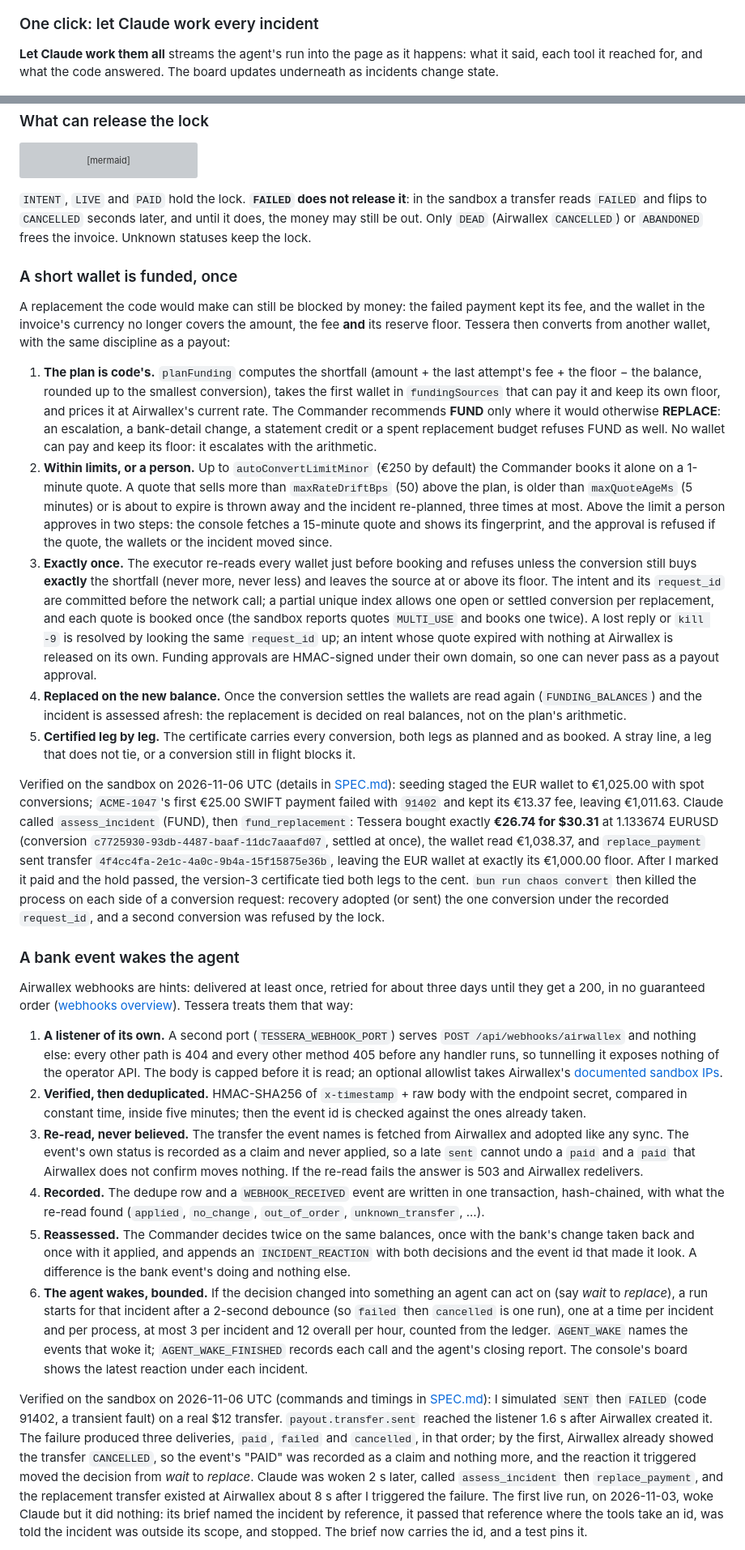
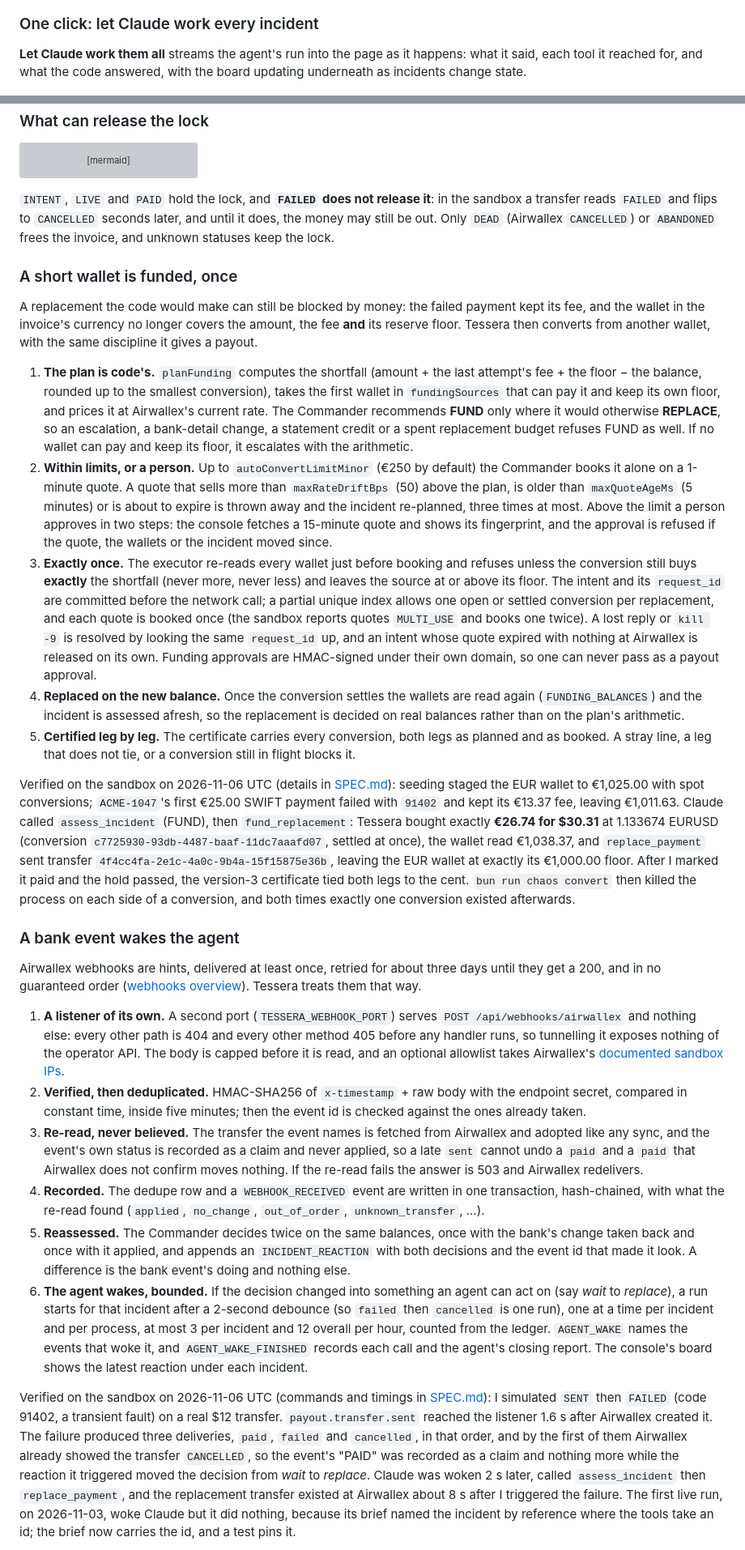
Before and after one commit to AXRoux/tessera, a Markdown page: README.md, 2 parts joined by grey strips. Shown at 81% size. Drawn GitHub-style; grey boxes are pictures that could not be loaded.

````diff
--- a/README.md
+++ b/README.md
@@ -139,7 +151,7 @@ The agent's work lands in the same ledger a person uses, and you can start it fr
 
 ### One click: let Claude work every incident
 
-**Let Claude work them all** streams the agent's run into the page as it happens: what it said, each tool it reached for, and what the code answered. The board updates underneath as incidents change state.
+**Let Claude work them all** streams the agent's run into the page as it happens: what it said, each tool it reached for, and what the code answered, with the board updating underneath as incidents change state.
 
 <p align="center">
   <img src="docs/img/console-agent.png" alt="Console: the Commander agent timeline above the incident table, showing assessments, a drafted reply, an escalation, a replacement and a deferral" width="100%">
@@ -249,30 +261,30 @@ stateDiagram-v2
     ABANDONED --> [*]
 ```
 
-`INTENT`, `LIVE` and `PAID` hold the lock. **`FAILED` does not release it**: in the sandbox a transfer reads `FAILED` and flips to `CANCELLED` seconds later, and until it does, the money may still be out. Only `DEAD` (Airwallex `CANCELLED`) or `ABANDONED` frees the invoice. Unknown statuses keep the lock.
+`INTENT`, `LIVE` and `PAID` hold the lock, and **`FAILED` does not release it**: in the sandbox a transfer reads `FAILED` and flips to `CANCELLED` seconds later, and until it does, the money may still be out. Only `DEAD` (Airwallex `CANCELLED`) or `ABANDONED` frees the invoice, and unknown statuses keep the lock.
 
 ### A short wallet is funded, once
 
-A replacement the code would make can still be blocked by money: the failed payment kept its fee, and the wallet in the invoice's currency no longer covers the amount, the fee **and** its reserve floor. Tessera then converts from another wallet, with the same discipline as a payout:
+A replacement the code would make can still be blocked by money: the failed payment kept its fee, and the wallet in the invoice's currency no longer covers the amount, the fee **and** its reserve floor. Tessera then converts from another wallet, with the same discipline it gives a payout.
 
-1. **The plan is code's.** `planFunding` computes the shortfall (amount + the last attempt's fee + the floor − the balance, rounded up to the smallest conversion), takes the first wallet in `fundingSources` that can pay it and keep its own floor, and prices it at Airwallex's current rate. The Commander recommends **FUND** only where it would otherwise **REPLACE**: an escalation, a bank-detail change, a statement credit or a spent replacement budget refuses FUND as well. No wallet can pay and keep its floor: it escalates with the arithmetic.
+1. **The plan is code's.** `planFunding` computes the shortfall (amount + the last attempt's fee + the floor − the balance, rounded up to the smallest conversion), takes the first wallet in `fundingSources` that can pay it and keep its own floor, and prices it at Airwallex's current rate. The Commander recommends **FUND** only where it would otherwise **REPLACE**, so an escalation, a bank-detail change, a statement credit or a spent replacement budget refuses FUND as well. If no wallet can pay and keep its floor, it escalates with the arithmetic.
 2. **Within limits, or a person.** Up to `autoConvertLimitMinor` (€250 by default) the Commander books it alone on a 1-minute quote. A quote that sells more than `maxRateDriftBps` (50) above the plan, is older than `maxQuoteAgeMs` (5 minutes) or is about to expire is thrown away and the incident re-planned, three times at most. Above the limit a person approves in two steps: the console fetches a 15-minute quote and shows its fingerprint, and the approval is refused if the quote, the wallets or the incident moved since.
-3. **Exactly once.** The executor re-reads every wallet just before booking and refuses unless the conversion still buys **exactly** the shortfall (never more, never less) and leaves the source at or above its floor. The intent and its `request_id` are committed before the network call; a partial unique index allows one open or settled conversion per replacement, and each quote is booked once (the sandbox reports quotes `MULTI_USE` and books one twice). A lost reply or `kill -9` is resolved by looking the same `request_id` up; an intent whose quote expired with nothing at Airwallex is released on its own. Funding approvals are HMAC-signed under their own domain, so one can never pass as a payout approval.
-4. **Replaced on the new balance.** Once the conversion settles the wallets are read again (`FUNDING_BALANCES`) and the incident is assessed afresh: the replacement is decided on real balances, not on the plan's arithmetic.
+3. **Exactly once.** The executor re-reads every wallet just before booking and refuses unless the conversion still buys **exactly** the shortfall (never more, never less) and leaves the source at or above its floor. The intent and its `request_id` are committed before the network call; a partial unique index allows one open or settled conversion per replacement, and each quote is booked once (the sandbox reports quotes `MULTI_USE` and books one twice). A lost reply or `kill -9` is resolved by looking the same `request_id` up, and an intent whose quote expired with nothing at Airwallex is released on its own. Funding approvals are HMAC-signed under their own domain, so one can never pass as a payout approval.
+4. **Replaced on the new balance.** Once the conversion settles the wallets are read again (`FUNDING_BALANCES`) and the incident is assessed afresh, so the replacement is decided on real balances rather than on the plan's arithmetic.
 5. **Certified leg by leg.** The certificate carries every conversion, both legs as planned and as booked. A stray line, a leg that does not tie, or a conversion still in flight blocks it.
 
-Verified on the sandbox on 2026-11-06 UTC (details in [SPEC.md](SPEC.md)): seeding staged the EUR wallet to €1,025.00 with spot conversions; `ACME-1047`'s first €25.00 SWIFT payment failed with `91402` and kept its €13.37 fee, leaving €1,011.63. Claude called `assess_incident` (FUND), then `fund_replacement`: Tessera bought exactly **€26.74 for $30.31** at 1.133674 EURUSD (conversion `c7725930-93db-4487-baaf-11dc7aaafd07`, settled at once), the wallet read €1,038.37, and `replace_payment` sent transfer `4f4cc4fa-2e1c-4a0c-9b4a-15f15875e36b`, leaving the EUR wallet at exactly its €1,000.00 floor. After I marked it paid and the hold passed, the version-3 certificate tied both legs to the cent. `bun run chaos convert` then killed the process on each side of a conversion request: recovery adopted (or sent) the one conversion under the recorded `request_id`, and a second conversion was refused by the lock.
+Verified on the sandbox on 2026-11-06 UTC (details in [SPEC.md](SPEC.md)): seeding staged the EUR wallet to €1,025.00 with spot conversions; `ACME-1047`'s first €25.00 SWIFT payment failed with `91402` and kept its €13.37 fee, leaving €1,011.63. Claude called `assess_incident` (FUND), then `fund_replacement`: Tessera bought exactly **€26.74 for $30.31** at 1.133674 EURUSD (conversion `c7725930-93db-4487-baaf-11dc7aaafd07`, settled at once), the wallet read €1,038.37, and `replace_payment` sent transfer `4f4cc4fa-2e1c-4a0c-9b4a-15f15875e36b`, leaving the EUR wallet at exactly its €1,000.00 floor. After I marked it paid and the hold passed, the version-3 certificate tied both legs to the cent. `bun run chaos convert` then killed the process on each side of a conversion, and both times exactly one conversion existed afterwards.
 
 ### A bank event wakes the agent
 
-Airwallex webhooks are hints: delivered at least once, retried for about three days until they get a 200, in no guaranteed order ([webhooks overview](https://www.airwallex.com/docs/developer-tools/webhooks/webhooks-overview.md)). Tessera treats them that way:
+Airwallex webhooks are hints, delivered at least once, retried for about three days until they get a 200, and in no guaranteed order ([webhooks overview](https://www.airwallex.com/docs/developer-tools/webhooks/webhooks-overview.md)). Tessera treats them that way.
 
-1. **A listener of its own.** A second port (`TESSERA_WEBHOOK_PORT`) serves `POST /api/webhooks/airwallex` and nothing else: every other path is 404 and every other method 405 before any handler runs, so tunnelling it exposes nothing of the operator API. The body is capped before it is read; an optional allowlist takes Airwallex's [documented sandbox IPs](https://www.airwallex.com/docs/developer-tools/webhooks/listen-for-webhook-events.md#whitelist-ip-addresses).
+1. **A listener of its own.** A second port (`TESSERA_WEBHOOK_PORT`) serves `POST /api/webhooks/airwallex` and nothing else: every other path is 404 and every other method 405 before any handler runs, so tunnelling it exposes nothing of the operator API. The body is capped before it is read, and an optional allowlist takes Airwallex's [documented sandbox IPs](https://www.airwallex.com/docs/developer-tools/webhooks/listen-for-webhook-events.md#whitelist-ip-addresses).
 2. **Verified, then deduplicated.** HMAC-SHA256 of `x-timestamp` + raw body with the endpoint secret, compared in constant time, inside five minutes; then the event id is checked against the ones already taken.
-3. **Re-read, never believed.** The transfer the event names is fetched from Airwallex and adopted like any sync. The event's own status is recorded as a claim and never applied, so a late `sent` cannot undo a `paid` and a `paid` that Airwallex does not confirm moves nothing. If the re-read fails the answer is 503 and Airwallex redelivers.
+3. **Re-read, never believed.** The transfer the event names is fetched from Airwallex and adopted like any sync, and the event's own status is recorded as a claim and never applied, so a late `sent` cannot undo a `paid` and a `paid` that Airwallex does not confirm moves nothing. If the re-read fails the answer is 503 and Airwallex redelivers.
 4. **Recorded.** The dedupe row and a `WEBHOOK_RECEIVED` event are written in one transaction, hash-chained, with what the re-read found (`applied`, `no_change`, `out_of_order`, `unknown_transfer`, ...).
 5. **Reassessed.** The Commander decides twice on the same balances, once with the bank's change taken back and once with it applied, and appends an `INCIDENT_REACTION` with both decisions and the event id that made it look. A difference is the bank event's doing and nothing else.
-6. **The agent wakes, bounded.** If the decision changed into something an agent can act on (say *wait* to *replace*), a run starts for that incident after a 2-second debounce (so `failed` then `cancelled` is one run), one at a time per incident and per process, at most 3 per incident and 12 overall per hour, counted from the ledger. `AGENT_WAKE` names the events that woke it; `AGENT_WAKE_FINISHED` records each call and the agent's closing report. The console's board shows the latest reaction under each incident.
+6. **The agent wakes, bounded.** If the decision changed into something an agent can act on (say *wait* to *replace*), a run starts for that incident after a 2-second debounce (so `failed` then `cancelled` is one run), one at a time per incident and per process, at most 3 per incident and 12 overall per hour, counted from the ledger. `AGENT_WAKE` names the events that woke it, and `AGENT_WAKE_FINISHED` records each call and the agent's closing report. The console's board shows the latest reaction under each incident.
 
-Verified on the sandbox on 2026-11-06 UTC (commands and timings in [SPEC.md](SPEC.md)): I simulated `SENT` then `FAILED` (code 91402, a transient fault) on a real $12 transfer. `payout.transfer.sent` reached the listener 1.6 s after Airwallex created it. The failure produced three deliveries, `paid`, `failed` and `cancelled`, in that order; by the first, Airwallex already showed the transfer `CANCELLED`, so the event's "PAID" was recorded as a claim and nothing more, and the reaction it triggered moved the decision from *wait* to *replace*. Claude was woken 2 s later, called `assess_incident` then `replace_payment`, and the replacement transfer existed at Airwallex about 8 s after I triggered the failure. The first live run, on 2026-11-03, woke Claude but it did nothing: its brief named the incident by reference, it passed that reference where the tools take an id, was told the incident was outside its scope, and stopped. The brief now carries the id, and a test pins it.
+Verified on the sandbox on 2026-11-06 UTC (commands and timings in [SPEC.md](SPEC.md)): I simulated `SENT` then `FAILED` (code 91402, a transient fault) on a real $12 transfer. `payout.transfer.sent` reached the listener 1.6 s after Airwallex created it. The failure produced three deliveries, `paid`, `failed` and `cancelled`, in that order, and by the first of them Airwallex already showed the transfer `CANCELLED`, so the event's "PAID" was recorded as a claim and nothing more while the reaction it triggered moved the decision from *wait* to *replace*. Claude was woken 2 s later, called `assess_incident` then `replace_payment`, and the replacement transfer existed at Airwallex about 8 s after I triggered the failure. The first live run, on 2026-11-03, woke Claude but it did nothing, because its brief named the incident by reference where the tools take an id; the brief now carries the id, and a test pins it.
 
````
Also changed, not shown: other parts of README.md (+73 -62 lines).
